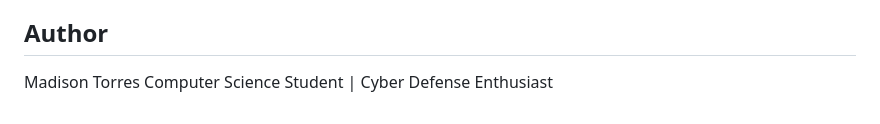
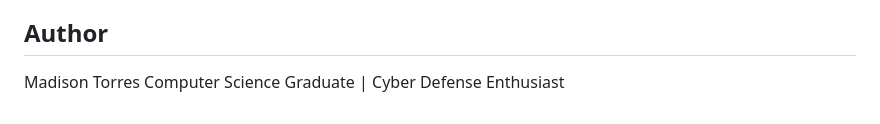
Before and after one commit to MsGameinIt123/Intrusion-Detection-with-ML, a Markdown page: README.md, the part around the change. Drawn GitHub-style.

```diff
--- a/README.md
+++ b/README.md
@@ -94,4 +94,4 @@ This project demonstrates how machine learning can enhance intrusion detection b
 - 2 visualization outputs
 ## Author
 Madison Torres
-Computer Science Student | Cyber Defense Enthusiast
+Computer Science Graduate | Cyber Defense Enthusiast
```
